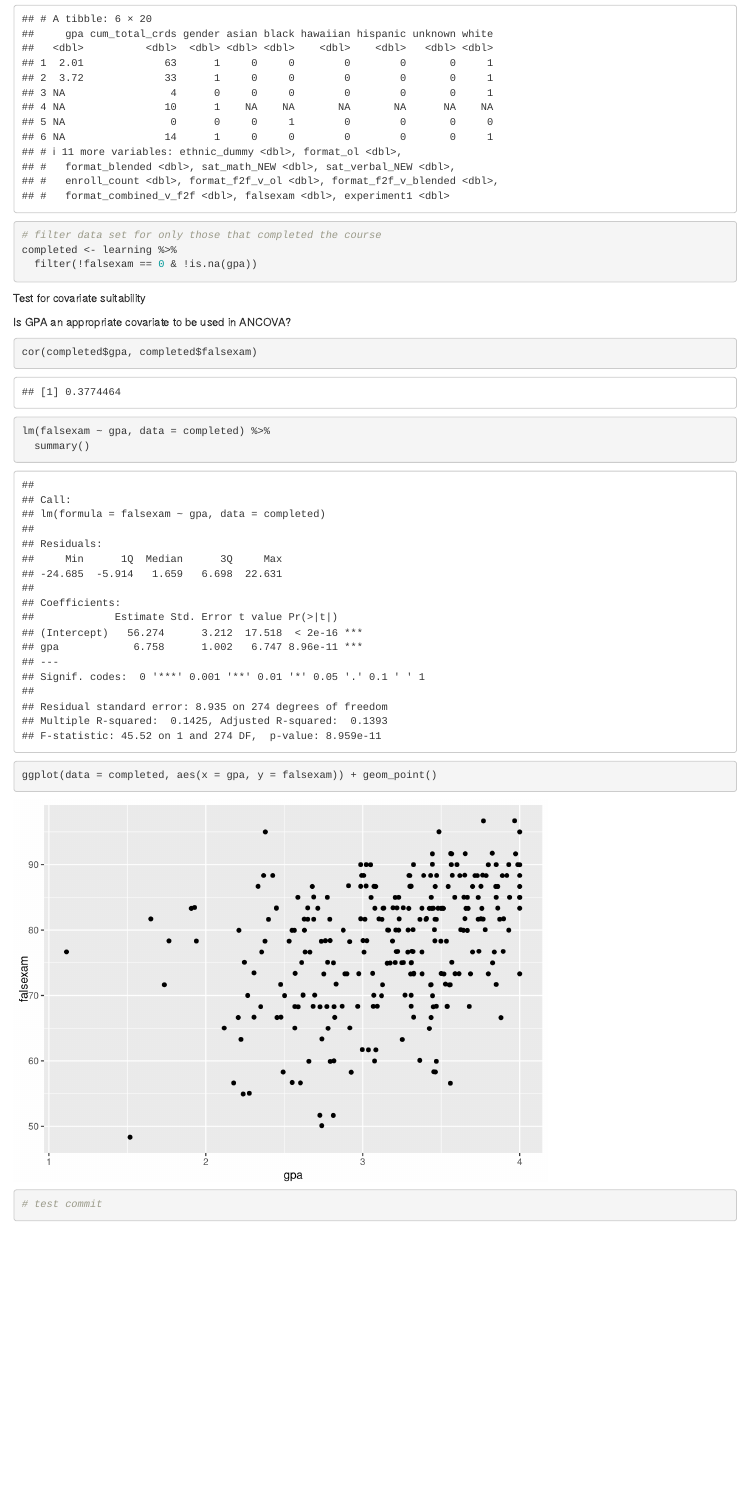
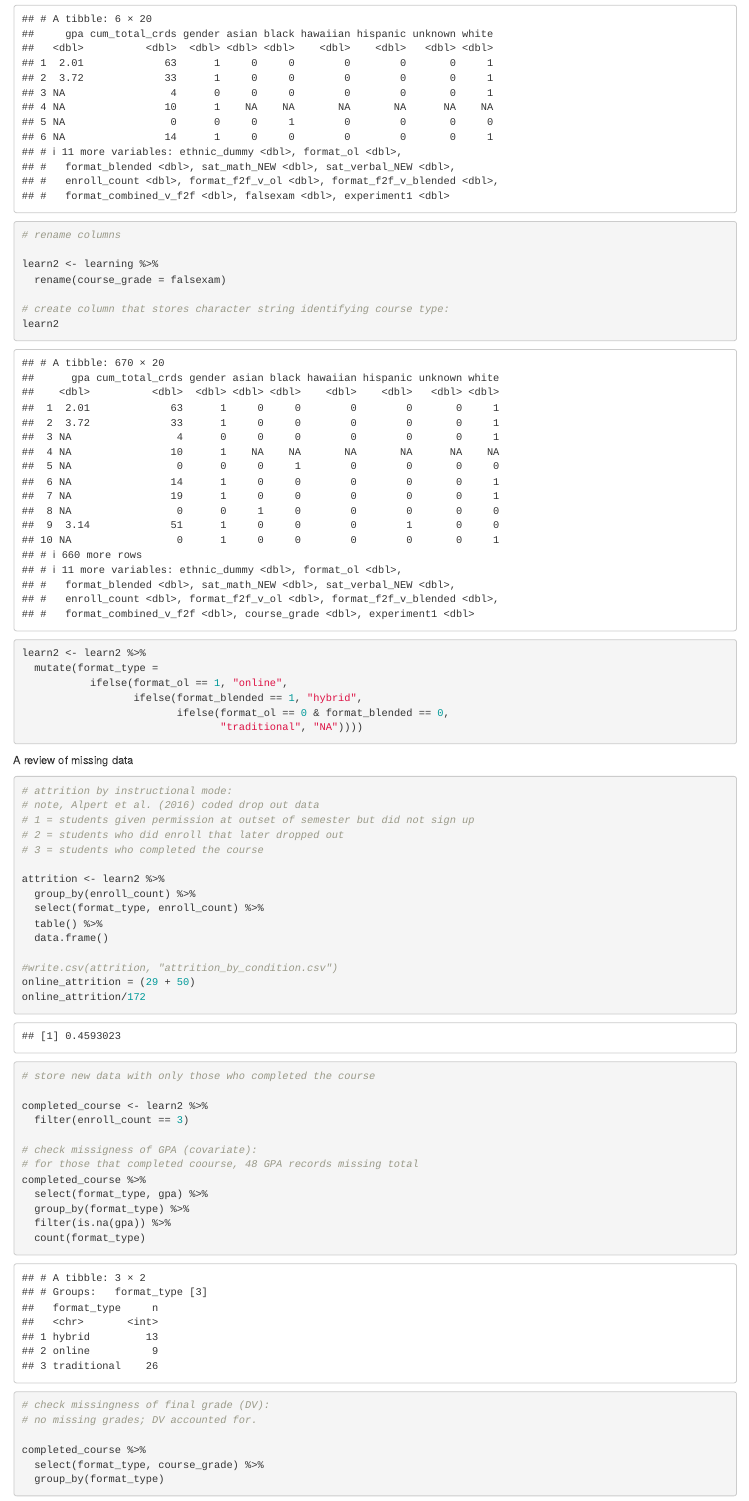
Before and after one commit to gzlupko/5123_Linear_Models, an R Markdown document (Online_Learning_Study/learning_study.Rmd): the page in a window 1100 px wide, from 220 px down. Rendered offline with R 4.5, knitr and Pandoc, with nearby package versions.

Commit message:
data cleaing and evaluating attrition and data missingness

````diff
--- a/Online_Learning_Study/learning_study.Rmd
+++ b/Online_Learning_Study/learning_study.Rmd
@@ -19,6 +20,77 @@ head(learning)
 
 
 ```{r Data-Cleaning}
+
+# rename columns
+
+learn2 <- learning %>%
+  rename(course_grade = falsexam)
+
+# create column that stores character string identifying course type:
+learn2
+learn2 <- learn2 %>%
+  mutate(format_type =
+           ifelse(format_ol == 1, "online",
+                  ifelse(format_blended == 1, "hybrid",
+                         ifelse(format_ol == 0 & format_blended == 0,
+                                "traditional", "NA"))))
+
+```
+
+
+
+A review of missing data
+```{r Missing-Data}
+
+# attrition by instructional mode:
+# note, Alpert et al. (2016) coded drop out data
+# 1 = students given permission at outset of semester but did not sign up
+# 2 = students who did enroll that later dropped out
+# 3 = students who completed the course
+
+attrition <- learn2 %>%
+  group_by(enroll_count) %>%
+  select(format_type, enroll_count) %>%
+  table() %>%
+  data.frame()
+
+#write.csv(attrition, "attrition_by_condition.csv")
+online_attrition = (29 + 50)
+online_attrition/172
+
+# store new data with only those who completed the course
+
+completed_course <- learn2 %>%
+  filter(enroll_count == 3)
+
+# check missigness of GPA (covariate):
+# for those that completed coourse, 48 GPA records missing total
+completed_course %>%
+  select(format_type, gpa) %>%
+  group_by(format_type) %>%
+  filter(is.na(gpa)) %>%
+  count(format_type)
+
+
+# check missingness of final grade (DV):
+# no missing grades; DV accounted for.
+
+completed_course %>%
+  select(format_type, course_grade) %>%
+  group_by(format_type)
+
+
+
+
+```
+
+
+
+
+
+
+
+```{r Data-Cleaning2}
 
 # filter data set for only those that completed the course
 completed <- learning %>%
````
Also changed, not shown: Online_Learning_Study/learning_study.Rmd (1 more changed lines).
